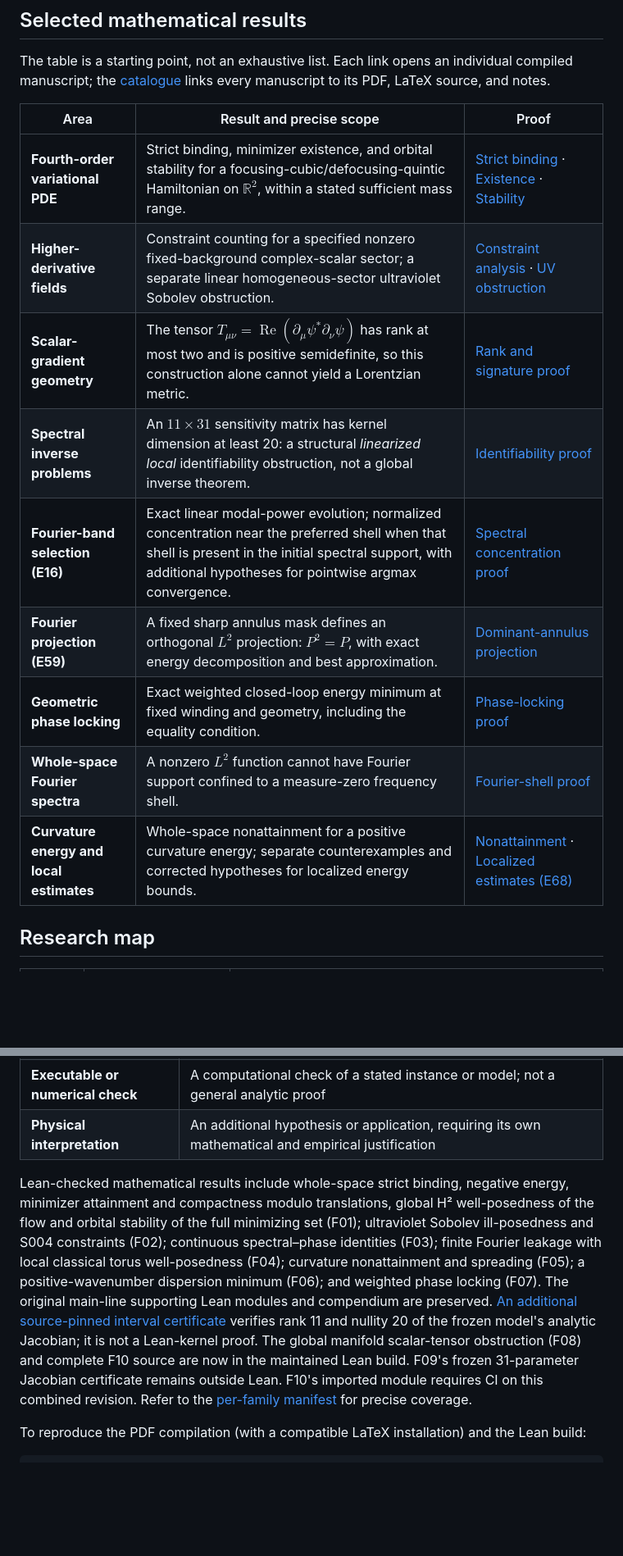
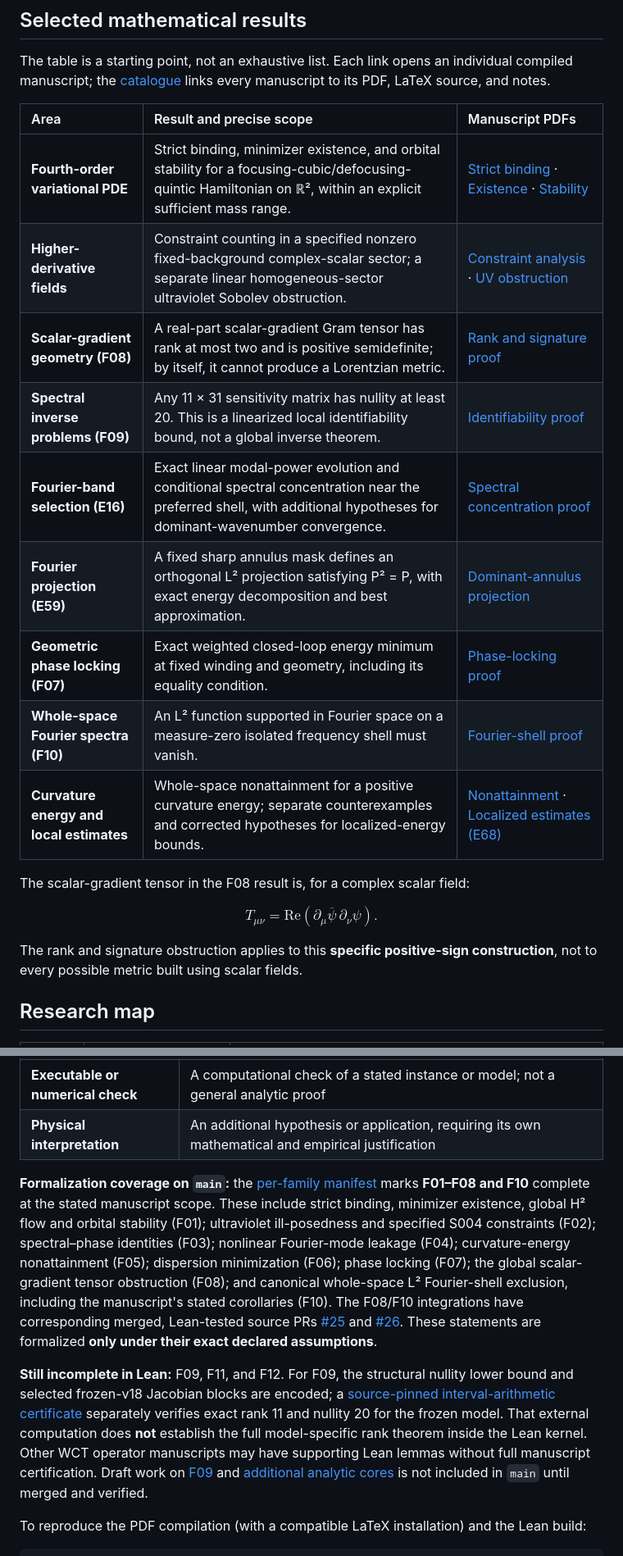
Before and after one commit to rickyjreyes/math, a Markdown page: README.md, 2 parts joined by grey strips. Shown at 82% size. Drawn GitHub-style; blank space fills up the shorter version.

Commit message:
docs: repair README math rendering, normalize result table and refresh Lean status

```diff
--- a/README.md
+++ b/README.md
@@ -12,17 +12,25 @@ Results are organized by mathematical subject rather than by a single overarchin
 
 The table is a starting point, not an exhaustive list. Each link opens an individual compiled manuscript; the [catalogue](CONTENTS.md) links every manuscript to its PDF, LaTeX source, and notes.
 
-| Area | Result and precise scope | Proof |
-| --- | --- | --- |
-| **Fourth-order variational PDE** | Strict binding, minimizer existence, and orbital stability for a focusing-cubic/defocusing-quintic Hamiltonian on $\mathbb R^2$, within a stated sufficient mass range. | [Strict binding](preprints/strict-subadditivity-fourth-order-cubic-quintic/paper.pdf) · [Existence](preprints/whole-space-fourth-order-cubic-quintic-minimizers/paper.pdf) · [Stability](preprints/orbital-stability-fourth-order-cubic-quintic/paper.pdf) |
-| **Higher-derivative fields** | Constraint counting for a specified nonzero fixed-background complex-scalar sector; a separate linear homogeneous-sector ultraviolet Sobolev obstruction. | [Constraint analysis](preprints/s004-complex-scalar-constraint-count/paper.pdf) · [UV obstruction](preprints/uv-sobolev-ill-posedness-fourth-order-wave/paper.pdf) |
-| **Scalar-gradient geometry** | The tensor $T_{\mu\nu}=\operatorname{Re}(\partial_\mu\psi^*\partial_\nu\psi)$ has rank at most two and is positive semidefinite, so this construction alone cannot yield a Lorentzian metric. | [Rank and signature proof](preprints/scalar-gradient-lorentzian-no-go/paper.pdf) |
-| **Spectral inverse problems** | An $11\times31$ sensitivity matrix has kernel dimension at least 20: a structural *linearized local* identifiability obstruction, not a global inverse theorem. | [Identifiability proof](preprints/sm-v18-local-identifiability-obstruction/paper.pdf) |
-| **Fourier-band selection (E16)** | Exact linear modal-power evolution; normalized concentration near the preferred shell when that shell is present in the initial spectral support, with additional hypotheses for pointwise argmax convergence. | [Spectral concentration proof](preprints/e16-linear-spectral-concentration/paper.pdf) |
-| **Fourier projection (E59)** | A fixed sharp annulus mask defines an orthogonal $L^2$ projection: $P^2=P$, with exact energy decomposition and best approximation. | [Dominant-annulus projection](preprints/e59-dominant-annulus-projection/paper.pdf) |
-| **Geometric phase locking** | Exact weighted closed-loop energy minimum at fixed winding and geometry, including the equality condition. | [Phase-locking proof](preprints/weighted-closed-loop-phase-locking/paper.pdf) |
-| **Whole-space Fourier spectra** | A nonzero $L^2$ function cannot have Fourier support confined to a measure-zero frequency shell. | [Fourier-shell proof](preprints/isolated-fourier-shell-no-l2-bound-state/paper.pdf) |
-| **Curvature energy and local estimates** | Whole-space nonattainment for a positive curvature energy; separate counterexamples and corrected hypotheses for localized energy bounds. | [Nonattainment](preprints/positive-curvature-whole-space-nonattainment/paper.pdf) · [Localized estimates (E68)](preprints/localized-gradient-energy-e68/paper.pdf) |
+| Area | Result and precise scope | Manuscript PDFs |
+| :--- | :--- | :--- |
+| **Fourth-order variational PDE** | Strict binding, minimizer existence, and orbital stability for a focusing-cubic/defocusing-quintic Hamiltonian on ℝ², within an explicit sufficient mass range. | [Strict binding](preprints/strict-subadditivity-fourth-order-cubic-quintic/paper.pdf) · [Existence](preprints/whole-space-fourth-order-cubic-quintic-minimizers/paper.pdf) · [Stability](preprints/orbital-stability-fourth-order-cubic-quintic/paper.pdf) |
+| **Higher-derivative fields** | Constraint counting in a specified nonzero fixed-background complex-scalar sector; a separate linear homogeneous-sector ultraviolet Sobolev obstruction. | [Constraint analysis](preprints/s004-complex-scalar-constraint-count/paper.pdf) · [UV obstruction](preprints/uv-sobolev-ill-posedness-fourth-order-wave/paper.pdf) |
+| **Scalar-gradient geometry (F08)** | A real-part scalar-gradient Gram tensor has rank at most two and is positive semidefinite; by itself, it cannot produce a Lorentzian metric. | [Rank and signature proof](preprints/scalar-gradient-lorentzian-no-go/paper.pdf) |
+| **Spectral inverse problems (F09)** | Any 11 × 31 sensitivity matrix has nullity at least 20. This is a linearized local identifiability bound, not a global inverse theorem. | [Identifiability proof](preprints/sm-v18-local-identifiability-obstruction/paper.pdf) |
+| **Fourier-band selection (E16)** | Exact linear modal-power evolution and conditional spectral concentration near the preferred shell, with additional hypotheses for dominant-wavenumber convergence. | [Spectral concentration proof](preprints/e16-linear-spectral-concentration/paper.pdf) |
+| **Fourier projection (E59)** | A fixed sharp annulus mask defines an orthogonal L² projection satisfying P² = P, with exact energy decomposition and best approximation. | [Dominant-annulus projection](preprints/e59-dominant-annulus-projection/paper.pdf) |
+| **Geometric phase locking (F07)** | Exact weighted closed-loop energy minimum at fixed winding and geometry, including its equality condition. | [Phase-locking proof](preprints/weighted-closed-loop-phase-locking/paper.pdf) |
+| **Whole-space Fourier spectra (F10)** | An L² function supported in Fourier space on a measure-zero isolated frequency shell must vanish. | [Fourier-shell proof](preprints/isolated-fourier-shell-no-l2-bound-state/paper.pdf) |
+| **Curvature energy and local estimates** | Whole-space nonattainment for a positive curvature energy; separate counterexamples and corrected hypotheses for localized-energy bounds. | [Nonattainment](preprints/positive-curvature-whole-space-nonattainment/paper.pdf) · [Localized estimates (E68)](preprints/localized-gradient-energy-e68/paper.pdf) |
+
+The scalar-gradient tensor in the F08 result is, for a complex scalar field:
+
+$$
+T_{\mu\nu} = \mathrm{Re}\!\left( \partial_\mu \overline{\psi}\,\partial_\nu \psi \right).
+$$
+
+The rank and signature obstruction applies to this **specific positive-sign construction**, not to every possible metric built using scalar fields.
 
 ## Research map
 
@@ -54,7 +62,9 @@ Each manuscript has a separate proof and source. The [Lean project](lean/README.
 | **Executable or numerical check** | A computational check of a stated instance or model; not a general analytic proof |
 | **Physical interpretation** | An additional hypothesis or application, requiring its own mathematical and empirical justification |
 
-Lean-checked mathematical results include whole-space strict binding, negative energy, minimizer attainment and compactness modulo translations, global H² well-posedness of the flow and orbital stability of the full minimizing set (F01); ultraviolet Sobolev ill-posedness and S004 constraints (F02); continuous spectral–phase identities (F03); finite Fourier leakage with local classical torus well-posedness (F04); curvature nonattainment and spreading (F05); a positive-wavenumber dispersion minimum (F06); and weighted phase locking (F07). The original main-line supporting Lean modules and compendium are preserved. [An additional source-pinned interval certificate](docs/SM_V18_ANALYTIC_RANK_CERTIFICATE.md) verifies rank 11 and nullity 20 of the frozen model's analytic Jacobian; it is not a Lean-kernel proof. The global manifold scalar-tensor obstruction (F08) and complete F10 source are now in the maintained Lean build. F09's frozen 31-parameter Jacobian certificate remains outside Lean. F10's imported module requires CI on this combined revision. Refer to the [per-family manifest](lean/formalization.yaml) for precise coverage.
+**Formalization coverage on `main`:** the [per-family manifest](lean/formalization.yaml) marks **F01–F08 and F10** complete at the stated manuscript scope. These include strict binding, minimizer existence, global H² flow and orbital stability (F01); ultraviolet ill-posedness and specified S004 constraints (F02); spectral–phase identities (F03); nonlinear Fourier-mode leakage (F04); curvature-energy nonattainment (F05); dispersion minimization (F06); phase locking (F07); the global scalar-gradient tensor obstruction (F08); and canonical whole-space L² Fourier-shell exclusion, including the manuscript's stated corollaries (F10). The F08/F10 integrations have corresponding merged, Lean-tested source PRs [#25](https://github.com/rickyjreyes/math/pull/25) and [#26](https://github.com/rickyjreyes/math/pull/26). These statements are formalized **only under their exact declared assumptions**.
+
+**Still incomplete in Lean:** F09, F11, and F12. For F09, the structural nullity lower bound and selected frozen-v18 Jacobian blocks are encoded; a [source-pinned interval-arithmetic certificate](docs/SM_V18_ANALYTIC_RANK_CERTIFICATE.md) separately verifies exact rank 11 and nullity 20 for the frozen model. That external computation does **not** establish the full model-specific rank theorem inside the Lean kernel. Other WCT operator manuscripts may have supporting Lean lemmas without full manuscript certification. Draft work on [F09](https://github.com/rickyjreyes/math/pull/47) and [additional analytic cores](https://github.com/rickyjreyes/math/pull/46) is not included in `main` until merged and verified.
 
 To reproduce the PDF compilation (with a compatible LaTeX installation) and the Lean build:
 
```
Also changed, not shown: other parts of README.md (+1 -1 lines).
